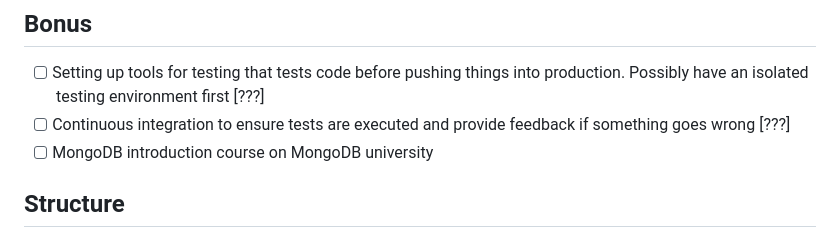
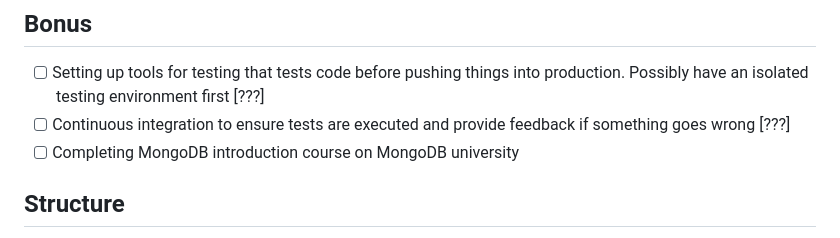
Before and after one commit to 25Ericcheong/dev-daily-journal, a Markdown page: README.md, the part around the change. GitHub-like rendering.

```diff
--- a/README.md
+++ b/README.md
@@ -15,7 +15,7 @@ Web app project to log what I've learnt and my daily achievements! I haven't rea
 ## Bonus
 - [ ] Setting up tools for testing that tests code before pushing things into production. Possibly have an isolated testing environment first [???]
 - [ ] Continuous integration to ensure tests are executed and provide feedback if something goes wrong [???]
-- [ ] MongoDB introduction course on MongoDB university
+- [ ] Completing MongoDB introduction course on MongoDB university
 
 ## Structure
 - The Odin project will be the guide that I will follow as I slowly build this project and with progress - I will document each step of it for reference and at the same time; data to be inserted into this project haha.
```
